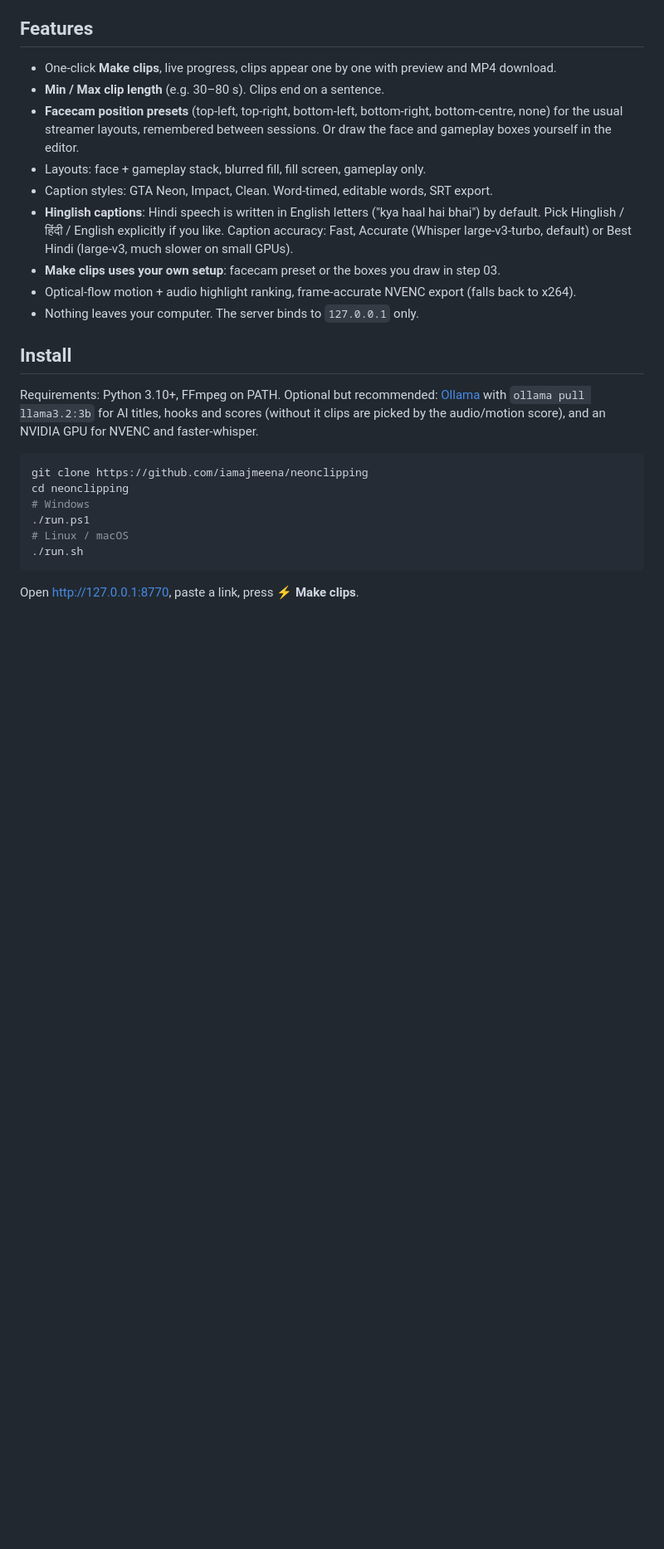
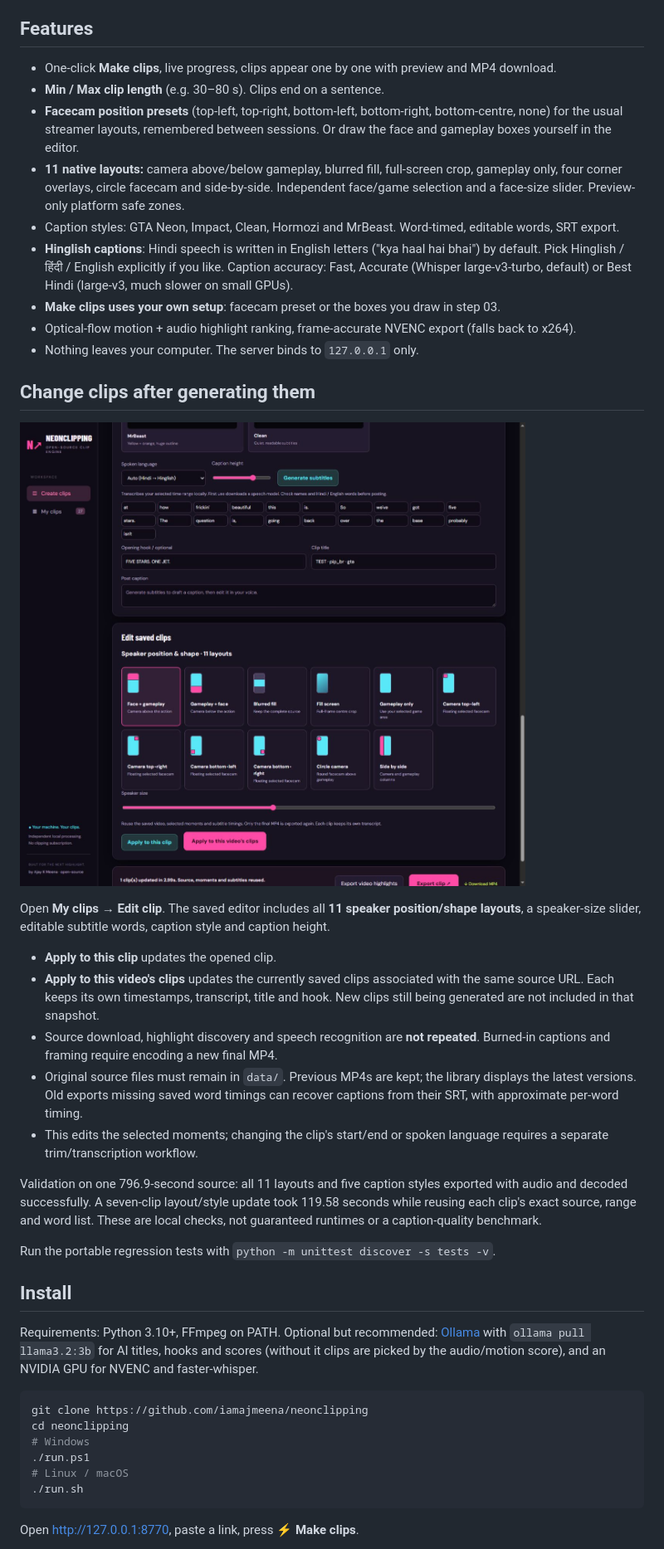
Before and after one commit to Ameer-officials/neonclipping, a Markdown page: README.md, the part around the change. Shown at 83% size. GitHub-like rendering; pictures changed too: docs/saved-clip-editor.jpg (added); blank space fills up the shorter version.

Commit message:
Add 11 native layouts and edit saved clips without repeating analysis

```diff
--- a/README.md
+++ b/README.md
@@ -59,12 +59,28 @@ Every candidate moment is scored from several signals, then the best ones are ke
 - One-click **Make clips**, live progress, clips appear one by one with preview and MP4 download.
 - **Min / Max clip length** (e.g. 30–80 s). Clips end on a sentence.
 - **Facecam position presets** (top-left, top-right, bottom-left, bottom-right, bottom-centre, none) for the usual streamer layouts, remembered between sessions. Or draw the face and gameplay boxes yourself in the editor.
-- Layouts: face + gameplay stack, blurred fill, fill screen, gameplay only.
-- Caption styles: GTA Neon, Impact, Clean. Word-timed, editable words, SRT export.
+- **11 native layouts:** camera above/below gameplay, blurred fill, full-screen crop, gameplay only, four corner overlays, circle facecam and side-by-side. Independent face/game selection and a face-size slider. Preview-only platform safe zones.
+- Caption styles: GTA Neon, Impact, Clean, Hormozi and MrBeast. Word-timed, editable words, SRT export.
 - **Hinglish captions**: Hindi speech is written in English letters ("kya haal hai bhai") by default. Pick Hinglish / हिंदी / English explicitly if you like. Caption accuracy: Fast, Accurate (Whisper large-v3-turbo, default) or Best Hindi (large-v3, much slower on small GPUs).
 - **Make clips uses your own setup**: facecam preset or the boxes you draw in step 03.
 - Optical-flow motion + audio highlight ranking, frame-accurate NVENC export (falls back to x264).
 - Nothing leaves your computer. The server binds to `127.0.0.1` only.
+
+## Change clips after generating them
+
+![Saved clip editor with eleven layouts](docs/saved-clip-editor.jpg)
+
+Open **My clips → Edit clip**. The saved editor includes all **11 speaker position/shape layouts**, a speaker-size slider, editable subtitle words, caption style and caption height.
+
+- **Apply to this clip** updates the opened clip.
+- **Apply to this video's clips** updates the currently saved clips associated with the same source URL. Each keeps its own timestamps, transcript, title and hook. New clips still being generated are not included in that snapshot.
+- Source download, highlight discovery and speech recognition are **not repeated**. Burned-in captions and framing require encoding a new final MP4.
+- Original source files must remain in `data/`. Previous MP4s are kept; the library displays the latest versions. Old exports missing saved word timings can recover captions from their SRT, with approximate per-word timing.
+- This edits the selected moments; changing the clip's start/end or spoken language requires a separate trim/transcription workflow.
+
+Validation on one 796.9-second source: all 11 layouts and five caption styles exported with audio and decoded successfully. A seven-clip layout/style update took 119.58 seconds while reusing each clip's exact source, range and word list. These are local checks, not guaranteed runtimes or a caption-quality benchmark.
+
+Run the portable regression tests with `python -m unittest discover -s tests -v`.
 
 ## Install
 
```
Also changed, not shown: docs/DEVELOPMENT-HANDOFF.md (added, +37 -0 lines), 9 other files.
